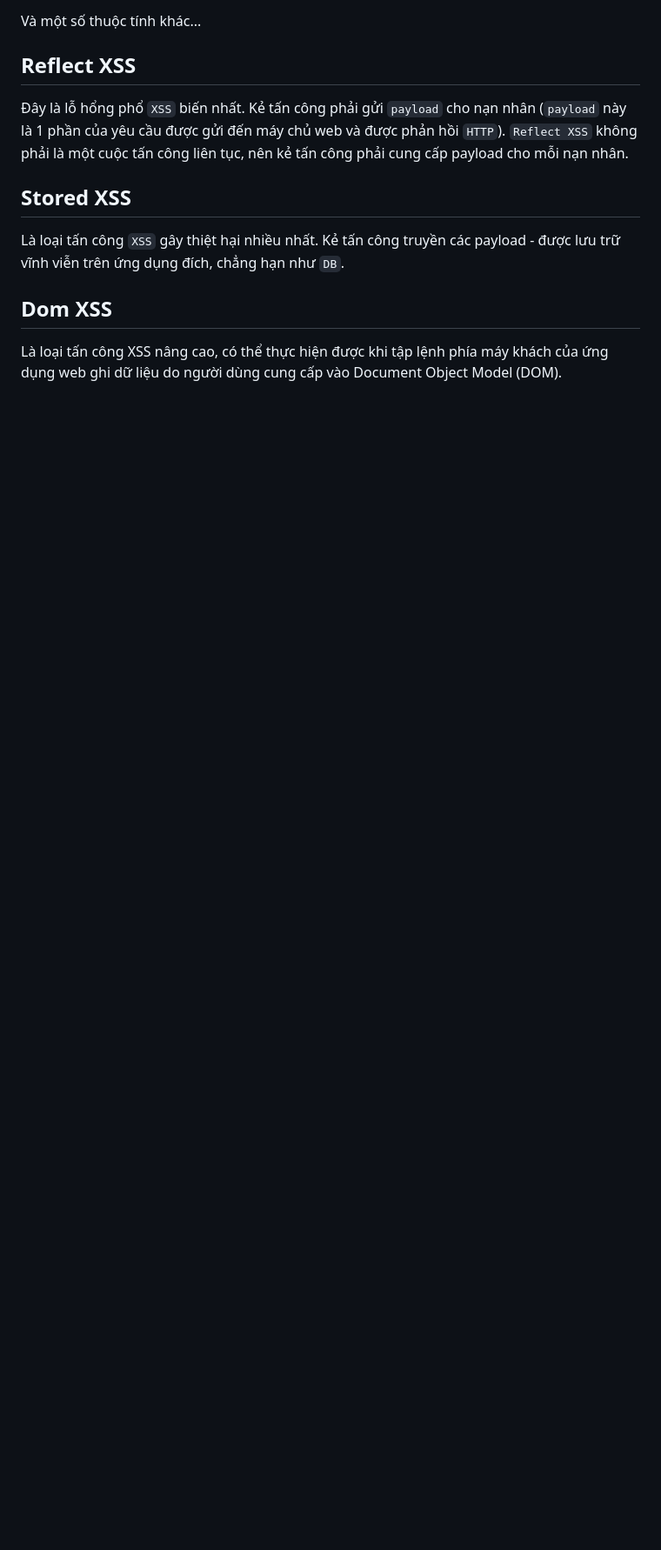
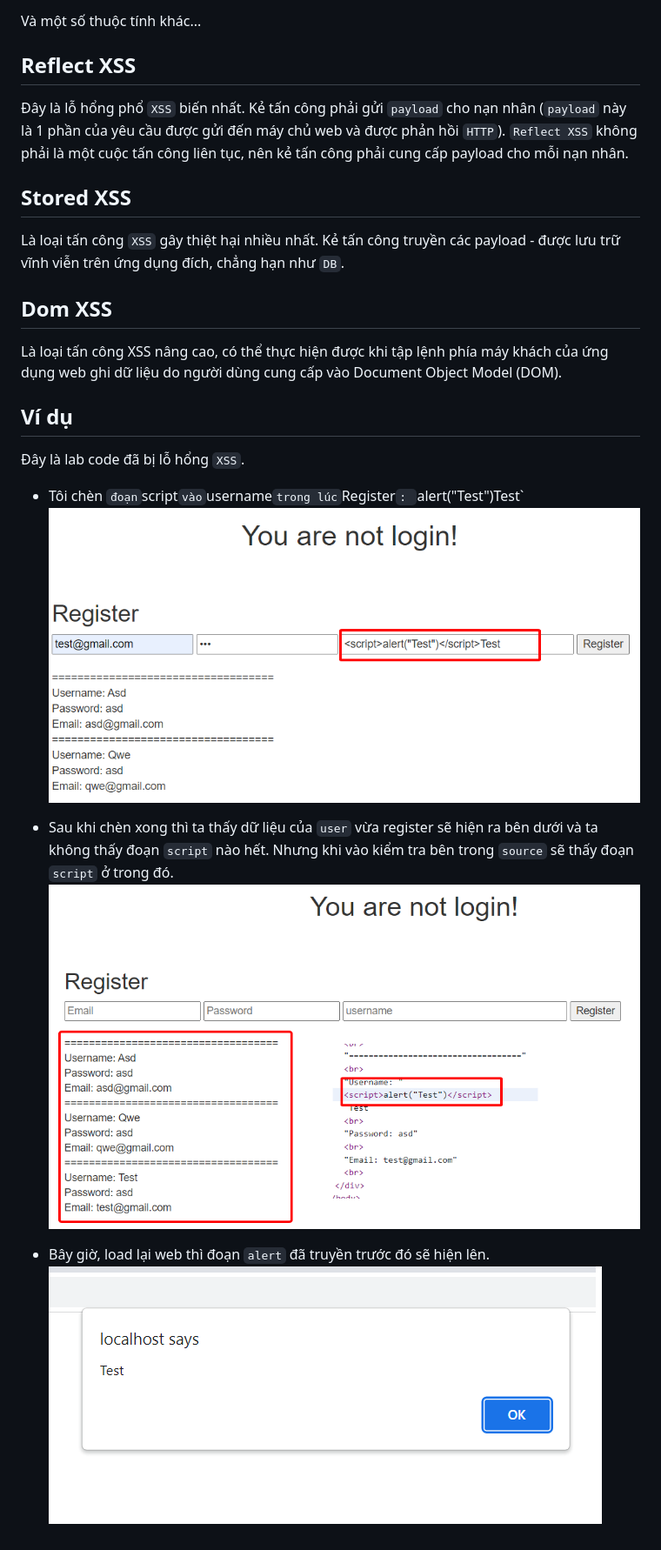
Before and after one commit to bluecrypt47/XSS-Cookie, a Markdown page: readme.md, the part around the change printed below. Shown: that part at 87% size. GitHub-like rendering; pictures changed too: img/1.png (added), img/2.png (added), img/3.png (added); blank space fills up the shorter version.

Commit message:
example code

```diff
--- a/readme.md
+++ b/readme.md
@@ -32,3 +33,15 @@ Là loại tấn công `XSS` gây thiệt hại nhiều nhất. Kẻ tấn công
 
 ## Dom XSS
 Là loại tấn công XSS nâng cao, có thể thực hiện được khi tập lệnh phía máy khách của ứng dụng web ghi dữ liệu do người dùng cung cấp vào Document Object Model (DOM).
+
+## Ví dụ
+Đây là lab code đã bị lỗ hổng `XSS`.
+
+- Tôi chèn ` đoạn `script` vào `username` trong lúc `Register`: `<script>alert("Test")</script>Test`
+![Hinh 1.](~/../img/1.png)
+
+- Sau khi chèn xong thì ta thấy dữ liệu của `user` vừa register sẽ hiện ra bên dưới và ta không thấy đoạn `script` nào hết. Nhưng khi vào kiểm tra bên trong `source` sẽ thấy đoạn `script` ở trong đó.
+![Hinh 2.](~/../img/2.png)
+
+- Bây giờ, load lại web thì đoạn `alert` đã truyền trước đó sẽ hiện lên.
+![Hinh 3.](~/../img/3.png)
```
Also changed, not shown: other parts of readme.md (+1 -0 lines), 1 other file.
